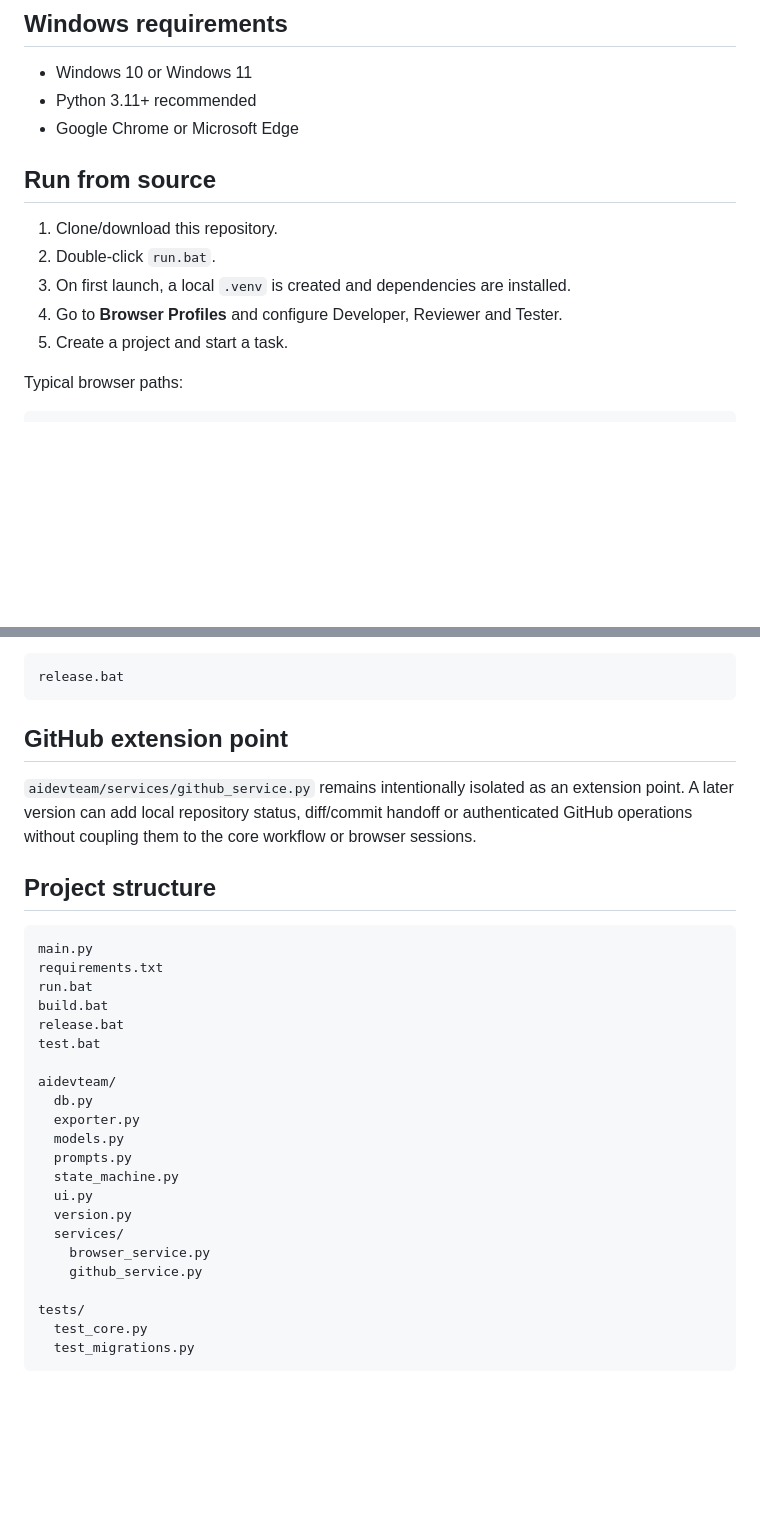
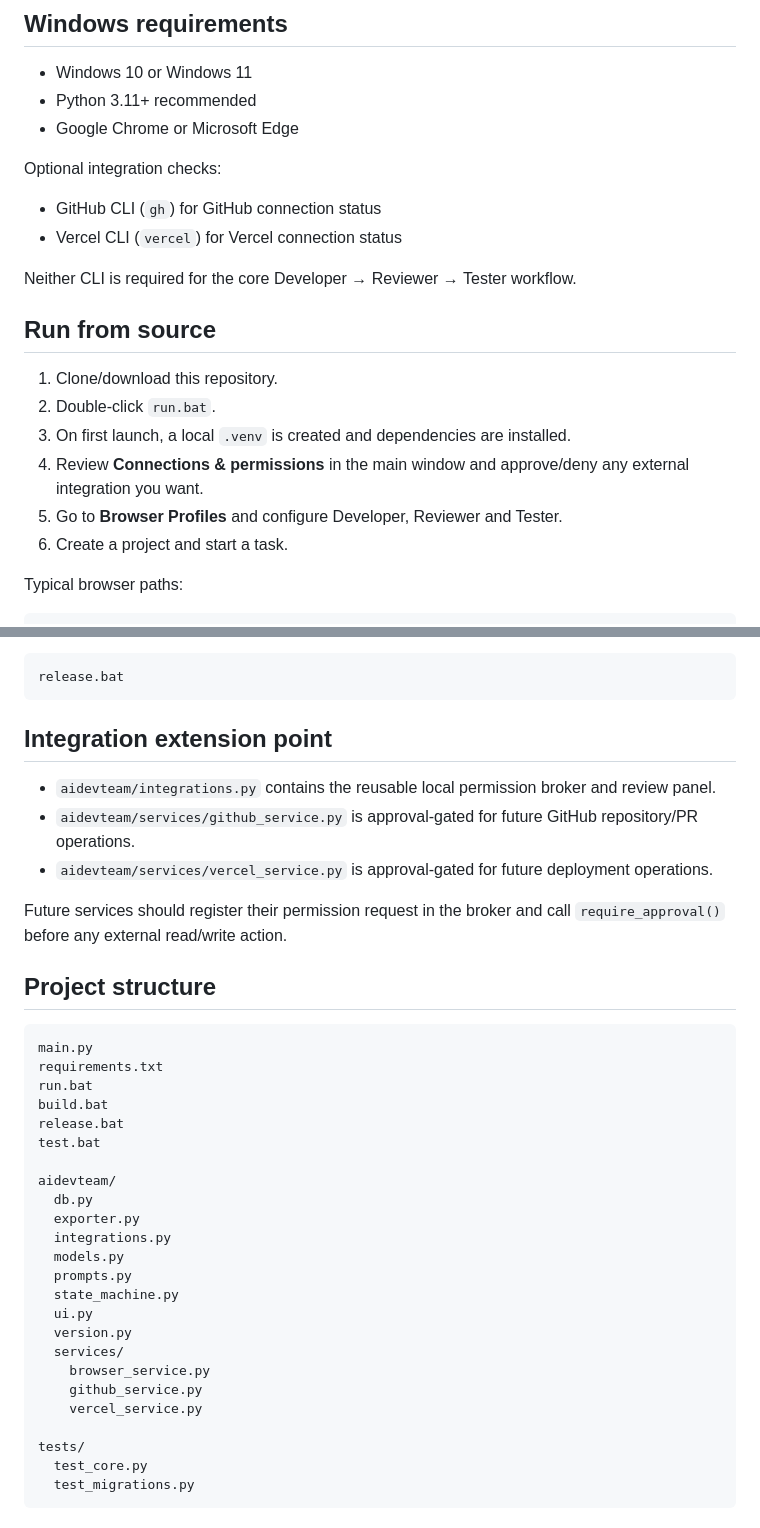
Before and after one commit to techzoneadapter-droid/ai-dev-team, a Markdown page: README.md, 2 parts joined by grey strips. Drawn GitHub-style; blank space fills up the shorter version.

````diff
--- a/README.md
+++ b/README.md
@@ -48,13 +64,21 @@ Browser assistance is intentionally limited to opening a configured Chrome/Edge
 - Python 3.11+ recommended
 - Google Chrome or Microsoft Edge
 
+Optional integration checks:
+
+- GitHub CLI (`gh`) for GitHub connection status
+- Vercel CLI (`vercel`) for Vercel connection status
+
+Neither CLI is required for the core Developer → Reviewer → Tester workflow.
+
 ## Run from source
 
 1. Clone/download this repository.
 2. Double-click `run.bat`.
 3. On first launch, a local `.venv` is created and dependencies are installed.
-4. Go to **Browser Profiles** and configure Developer, Reviewer and Tester.
-5. Create a project and start a task.
+4. Review **Connections & permissions** in the main window and approve/deny any external integration you want.
+5. Go to **Browser Profiles** and configure Developer, Reviewer and Tester.
+6. Create a project and start a task.
 
 Typical browser paths:
 
@@ -139,9 +177,13 @@ For a distributable ZIP, run:
 release.bat
 ```
 
-## GitHub extension point
+## Integration extension point
 
-`aidevteam/services/github_service.py` remains intentionally isolated as an extension point. A later version can add local repository status, diff/commit handoff or authenticated GitHub operations without coupling them to the core workflow or browser sessions.
+- `aidevteam/integrations.py` contains the reusable local permission broker and review panel.
+- `aidevteam/services/github_service.py` is approval-gated for future GitHub repository/PR operations.
+- `aidevteam/services/vercel_service.py` is approval-gated for future deployment operations.
+
+Future services should register their permission request in the broker and call `require_approval()` before any external read/write action.
 
 ## Project structure
 
@@ -156,6 +198,7 @@ test.bat
 aidevteam/
   db.py
   exporter.py
+  integrations.py
   models.py
   prompts.py
   state_machine.py
@@ -164,6 +207,7 @@ aidevteam/
   services/
     browser_service.py
     github_service.py
+    vercel_service.py
 
 tests/
   test_core.py
````
Also changed, not shown: other parts of README.md (+33 -3 lines).
